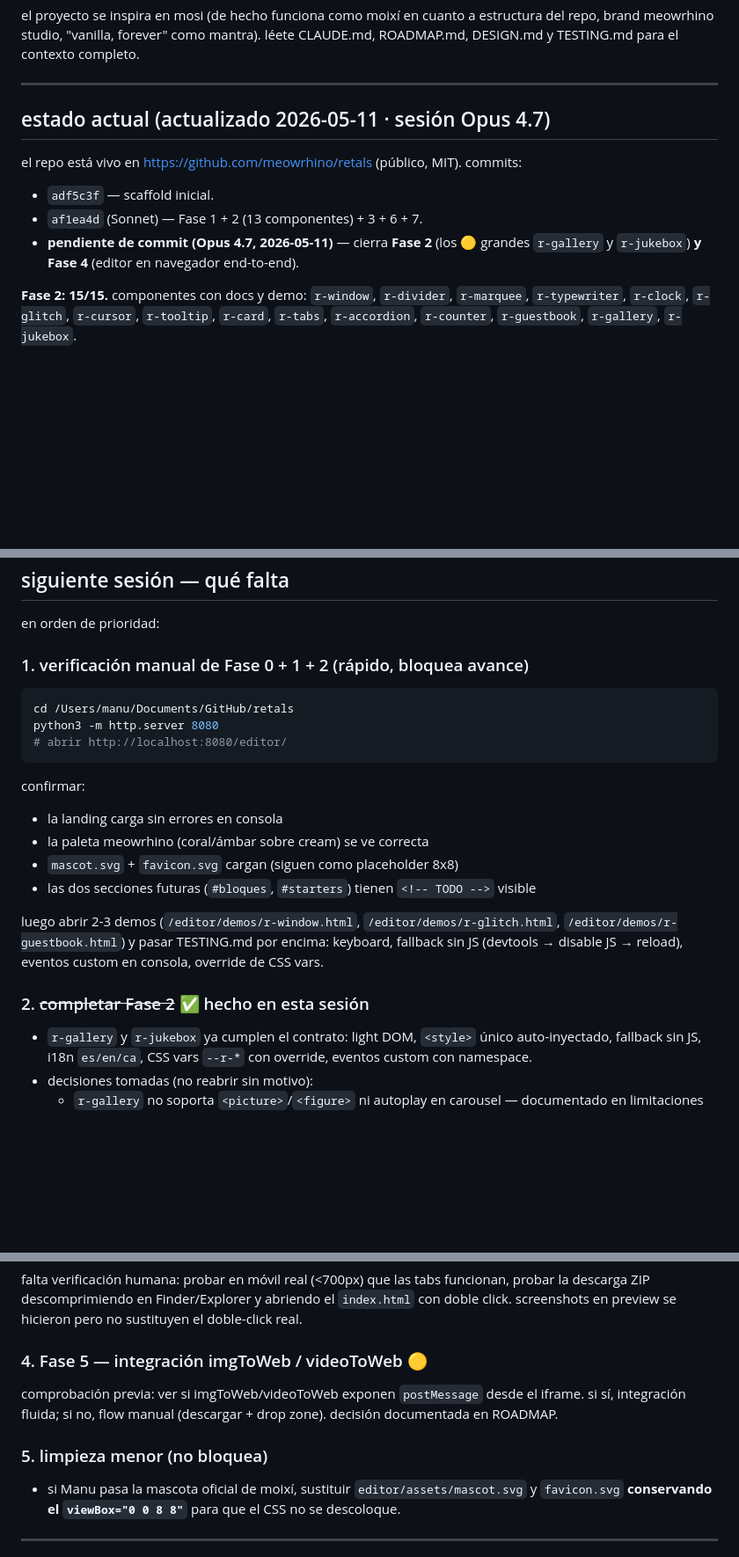
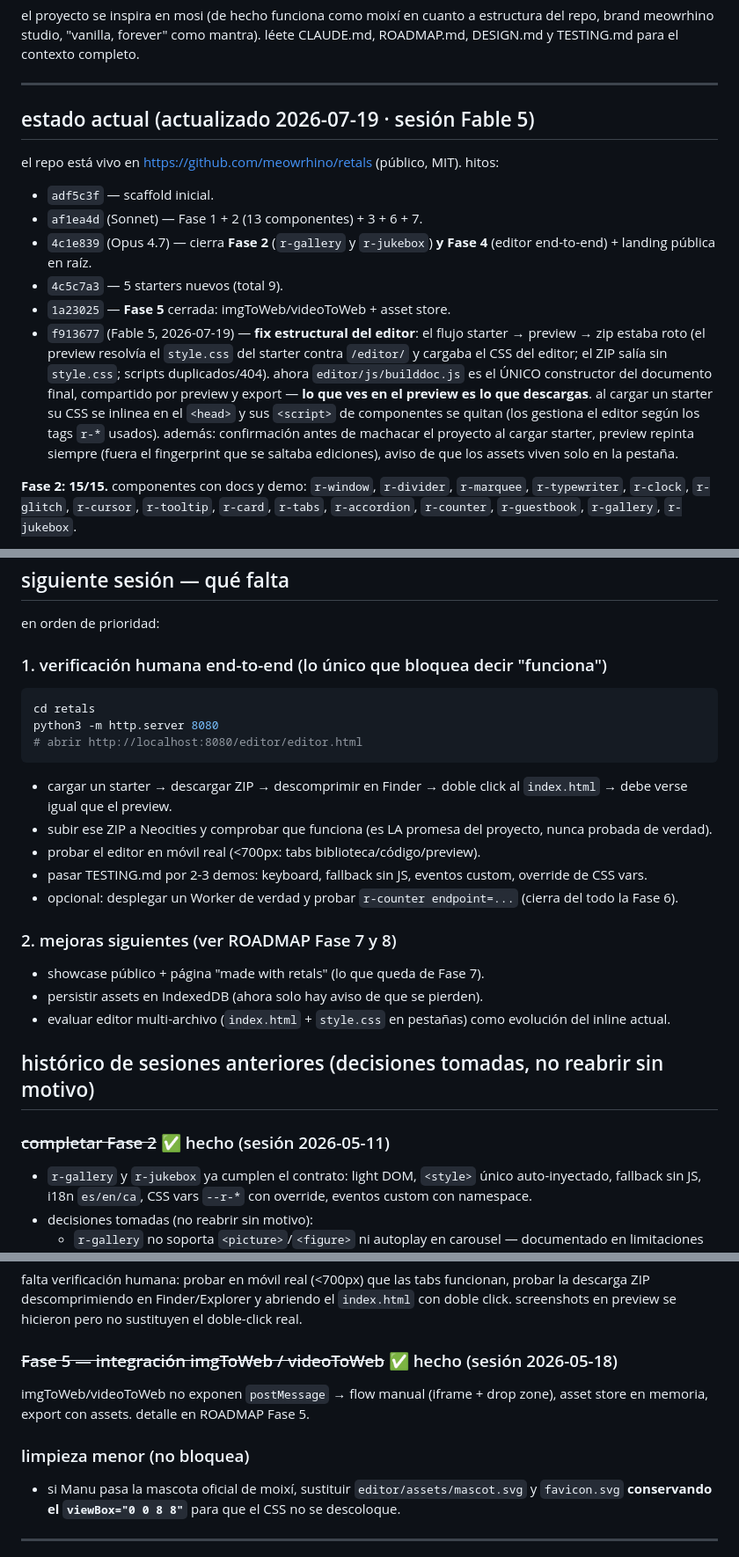
Before and after one commit to meowrhino/retals, a Markdown page: HANDOFF.md, 3 parts joined by grey strips. Shown at 88% size. Rendered like a GitHub page; blank space fills up the shorter version.

````diff
--- a/HANDOFF.md
+++ b/HANDOFF.md
@@ -12,13 +12,16 @@ el proyecto se inspira en mosi (de hecho funciona como moixí en cuanto a estruc
 
 ---
 
-## estado actual (actualizado 2026-05-11 · sesión Opus 4.7)
+## estado actual (actualizado 2026-07-19 · sesión Fable 5)
 
-el repo está vivo en https://github.com/meowrhino/retals (público, MIT). commits:
+el repo está vivo en https://github.com/meowrhino/retals (público, MIT). hitos:
 
 - `adf5c3f` — scaffold inicial.
 - `af1ea4d` (Sonnet) — Fase 1 + 2 (13 componentes) + 3 + 6 + 7.
-- **pendiente de commit (Opus 4.7, 2026-05-11)** — cierra **Fase 2** (los 🟡 grandes `r-gallery` y `r-jukebox`) **y Fase 4** (editor en navegador end-to-end).
+- `4c1e839` (Opus 4.7) — cierra **Fase 2** (`r-gallery` y `r-jukebox`) **y Fase 4** (editor end-to-end) + landing pública en raíz.
+- `4c5c7a3` — 5 starters nuevos (total 9).
+- `1a23025` — **Fase 5** cerrada: imgToWeb/videoToWeb + asset store.
+- `f913677` (Fable 5, 2026-07-19) — **fix estructural del editor**: el flujo starter → preview → zip estaba roto (el preview resolvía el `style.css` del starter contra `/editor/` y cargaba el CSS del editor; el ZIP salía sin `style.css`; scripts duplicados/404). ahora `editor/js/builddoc.js` es el ÚNICO constructor del documento final, compartido por preview y export — **lo que ves en el preview es lo que descargas**. al cargar un starter su CSS se inlinea en el `<head>` y sus `<script>` de componentes se quitan (los gestiona el editor según los tags `r-*` usados). además: confirmación antes de machacar el proyecto al cargar starter, preview repinta siempre (fuera el fingerprint que se saltaba ediciones), aviso de que los assets viven solo en la pestaña.
 
 **Fase 2: 15/15.** componentes con docs y demo:
 `r-window`, `r-divider`, `r-marquee`, `r-typewriter`, `r-clock`, `r-glitch`, `r-cursor`, `r-tooltip`, `r-card`, `r-tabs`, `r-accordion`, `r-counter`, `r-guestbook`, `r-gallery`, `r-jukebox`.
@@ -50,23 +53,29 @@ starters y workers como estaban:
 
 en orden de prioridad:
 
-### 1. verificación manual de Fase 0 + 1 + 2 (rápido, bloquea avance)
+### 1. verificación humana end-to-end (lo único que bloquea decir "funciona")
 
 ```bash
-cd /Users/manu/Documents/GitHub/retals
+cd retals
 python3 -m http.server 8080
-# abrir http://localhost:8080/editor/
+# abrir http://localhost:8080/editor/editor.html
 ```
 
-confirmar:
-- la landing carga sin errores en consola
-- la paleta meowrhino (coral/ámbar sobre cream) se ve correcta
-- `mascot.svg` + `favicon.svg` cargan (siguen como placeholder 8x8)
-- las dos secciones futuras (`#bloques`, `#starters`) tienen `<!-- TODO -->` visible
+- cargar un starter → descargar ZIP → descomprimir en Finder → doble click al `index.html` → debe verse igual que el preview.
+- subir ese ZIP a Neocities y comprobar que funciona (es LA promesa del proyecto, nunca probada de verdad).
+- probar el editor en móvil real (<700px: tabs biblioteca/código/preview).
+- pasar TESTING.md por 2-3 demos: keyboard, fallback sin JS, eventos custom, override de CSS vars.
+- opcional: desplegar un Worker de verdad y probar `r-counter endpoint=...` (cierra del todo la Fase 6).
 
-luego abrir 2-3 demos (`/editor/demos/r-window.html`, `/editor/demos/r-glitch.html`, `/editor/demos/r-guestbook.html`) y pasar TESTING.md por encima: keyboard, fallback sin JS (devtools → disable JS → reload), eventos custom en consola, override de CSS vars.
+### 2. mejoras siguientes (ver ROADMAP Fase 7 y 8)
 
-### 2. ~~completar Fase 2~~ ✅ hecho en esta sesión
+- showcase público + página "made with retals" (lo que queda de Fase 7).
+- persistir assets en IndexedDB (ahora solo hay aviso de que se pierden).
+- evaluar editor multi-archivo (`index.html` + `style.css` en pestañas) como evolución del inline actual.
+
+## histórico de sesiones anteriores (decisiones tomadas, no reabrir sin motivo)
+
+### ~~completar Fase 2~~ ✅ hecho (sesión 2026-05-11)
 
 - `r-gallery` y `r-jukebox` ya cumplen el contrato: light DOM, `<style>` único auto-inyectado, fallback sin JS, i18n `es/en/ca`, CSS vars `--r-*` con override, eventos custom con namespace.
 - decisiones tomadas (no reabrir sin motivo):
@@ -90,11 +99,11 @@ ver bloque "Fase 4: cerrada" más arriba. decisiones tomadas:
 
 falta verificación humana: probar en móvil real (<700px) que las tabs funcionan, probar la descarga ZIP descomprimiendo en Finder/Explorer y abriendo el `index.html` con doble click. screenshots en preview se hicieron pero no sustituyen el doble-click real.
 
-### 4. Fase 5 — integración imgToWeb / videoToWeb 🟡
+### ~~Fase 5 — integración imgToWeb / videoToWeb~~ ✅ hecho (sesión 2026-05-18)
 
-comprobación previa: ver si imgToWeb/videoToWeb exponen `postMessage` desde el iframe. si sí, integración fluida; si no, flow manual (descargar + drop zone). decisión documentada en ROADMAP.
+imgToWeb/videoToWeb no exponen `postMessage` → flow manual (iframe + drop zone), asset store en memoria, export con assets. detalle en ROADMAP Fase 5.
 
-### 5. limpieza menor (no bloquea)
+### limpieza menor (no bloquea)
 
 - si Manu pasa la mascota oficial de moixí, sustituir `editor/assets/mascot.svg` y `favicon.svg` **conservando el `viewBox="0 0 8 8"`** para que el CSS no se descoloque.
 
````
Also changed, not shown: other parts of HANDOFF.md (+1 -1 lines), ROADMAP.md (+33 -28 lines).
